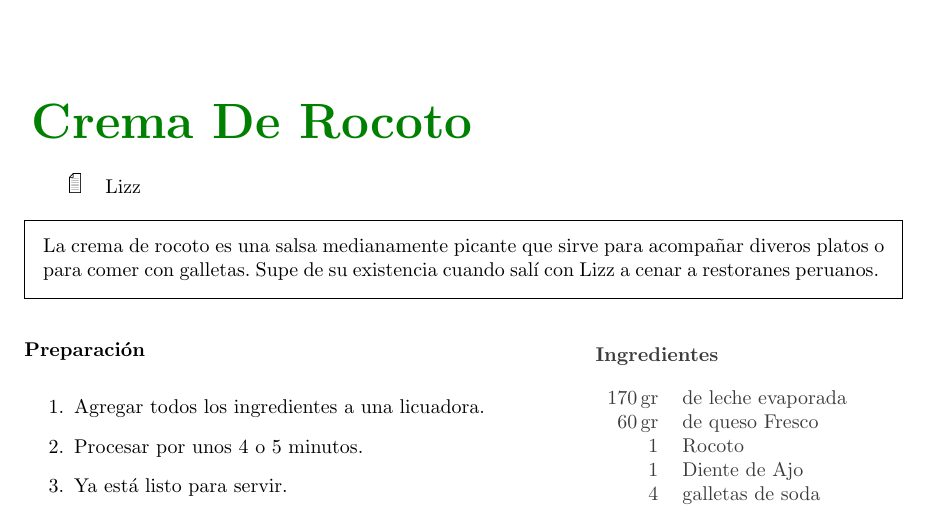
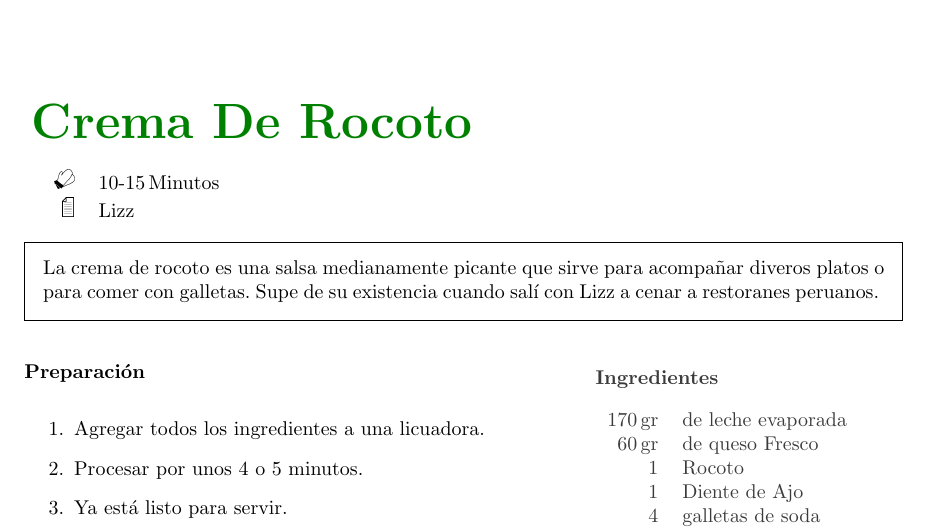
Before and after one commit to fotosycaptura/MiRecetario, a LaTeX document (Recetario.tex, which reads src/salsas/crema-rocoto.tex): part of page 6 of 23, cut so that both start at the same text. Compiled offline with pdfLaTeX.

Commit message:
Se agrega tiempo de preparación

```diff
--- a/src/salsas/crema-rocoto.tex
+++ b/src/salsas/crema-rocoto.tex
@@ -1,7 +1,9 @@
 % Crema o salsa de rocoto
 \newpage
 %\thispagestyle{empty}
-\begin{recipe}[source={Lizz}]{Crema De Rocoto}
+\begin{recipe}[source={Lizz},
+preparationtime={\unit[10-15]{Minutos}}
+]{Crema De Rocoto}
 \introduction{
 La crema de rocoto es una salsa medianamente picante que sirve para acompañar diveros platos o para comer con galletas. Supe de su existencia cuando salí con Lizz a cenar a restoranes peruanos.
 }
```
